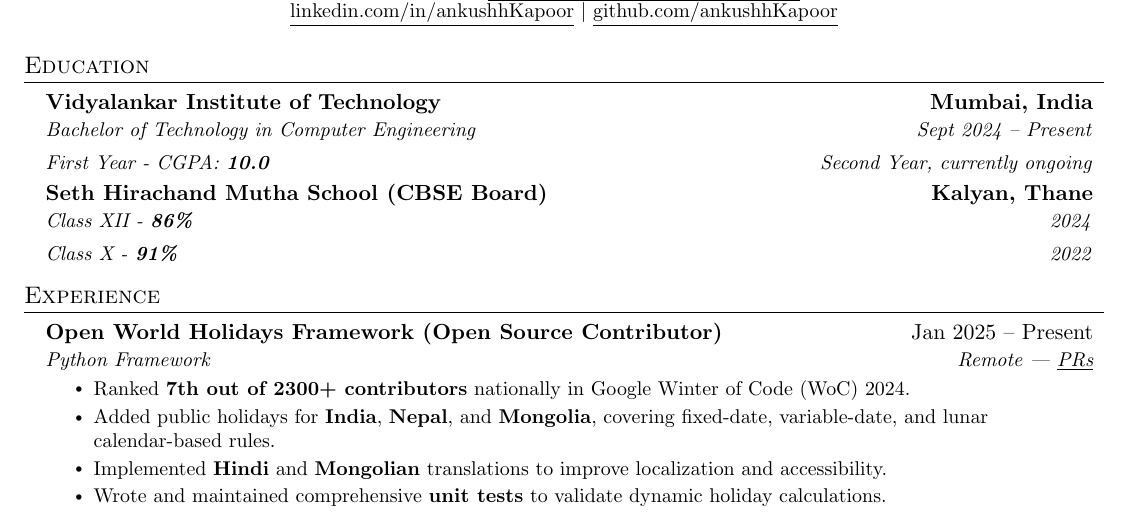
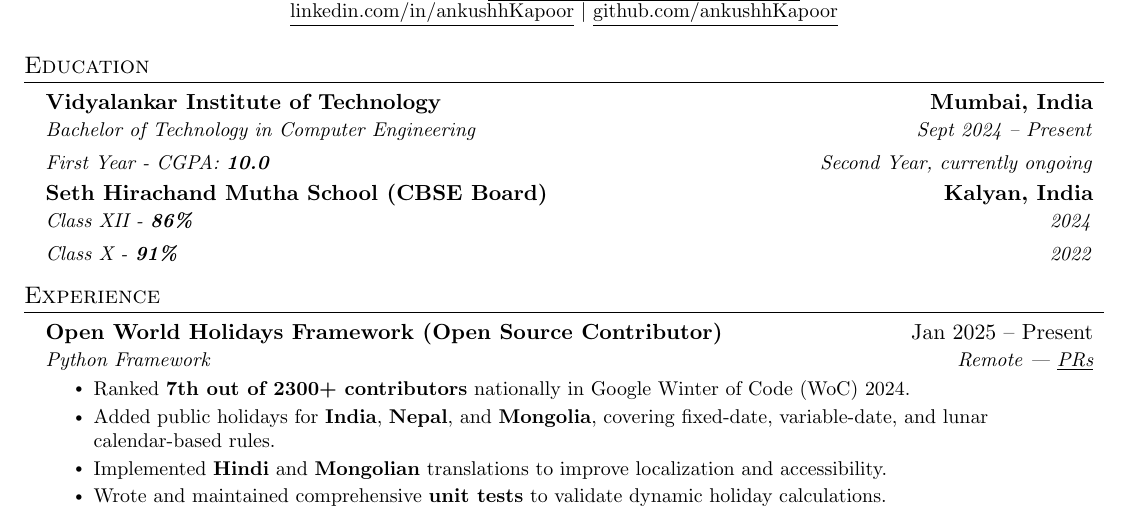
Before and after one commit to ankushhKapoor/resume, a LaTeX CV (resume.tex): part of the page, cut so that both start at the same text. Compiled offline with pdfLaTeX.

Commit message:
Updated location

```diff
--- a/resume.tex
+++ b/resume.tex
@@ -108,7 +108,7 @@
       {First Year - CGPA: \textbf{10.0}}{Second Year, currently ongoing}
 
     \resumeSubheading
-      {Seth Hirachand Mutha School (CBSE Board)}{\textbf{Kalyan, Thane}}
+      {Seth Hirachand Mutha School (CBSE Board)}{\textbf{Kalyan, India}}
       {Class XII - \textbf{86\%}}{2024}
     \resumeSubSubheading
       {Class X - \textbf{91\%}}{2022}
```
Also changed, not shown: 1 other file.
